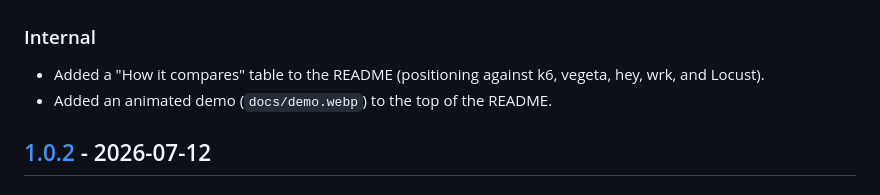
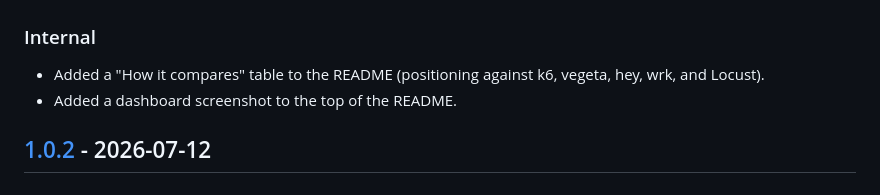
Before and after one commit to mertgundoganx/gload, a Markdown page: CHANGELOG.md, the part around the change. GitHub-like rendering.

```diff
--- a/CHANGELOG.md
+++ b/CHANGELOG.md
@@ -11,7 +11,7 @@ and this project adheres to [Semantic Versioning](https://semver.org/spec/v2.0.0
 
 - Added a "How it compares" table to the README (positioning against k6,
   vegeta, hey, wrk, and Locust).
-- Added an animated demo (`docs/demo.webp`) to the top of the README.
+- Added a dashboard screenshot to the top of the README.
 
 ## [1.0.2] - 2026-07-12
 
```
Also changed, not shown: README.md (+1 -1 lines), docs/demo.png (added), 1 other file.
